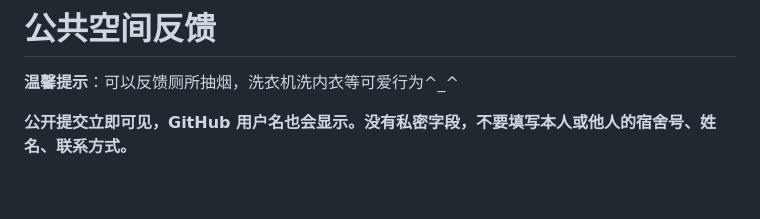
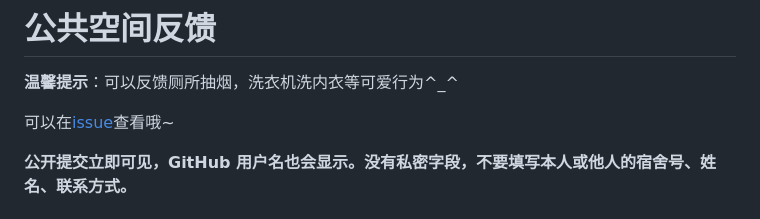
Before and after one commit to APLODE171/Showtime, a Markdown page: README.md, the part around the change. GitHub-like rendering; blank space fills up the shorter version.

Commit message:
Add Issues link below README friendly reminder

```diff
--- a/README.md
+++ b/README.md
@@ -14,6 +14,8 @@
 # 公共空间反馈
 
 **温馨提示**：可以反馈厕所抽烟，洗衣机洗内衣等可爱行为^_^
+
+可以在[issue](https://github.com/APLODE171/Showtime/issues)查看哦~
 
 **公开提交立即可见，GitHub 用户名也会显示。没有私密字段，不要填写本人或他人的宿舍号、姓名、联系方式。**
 
```
